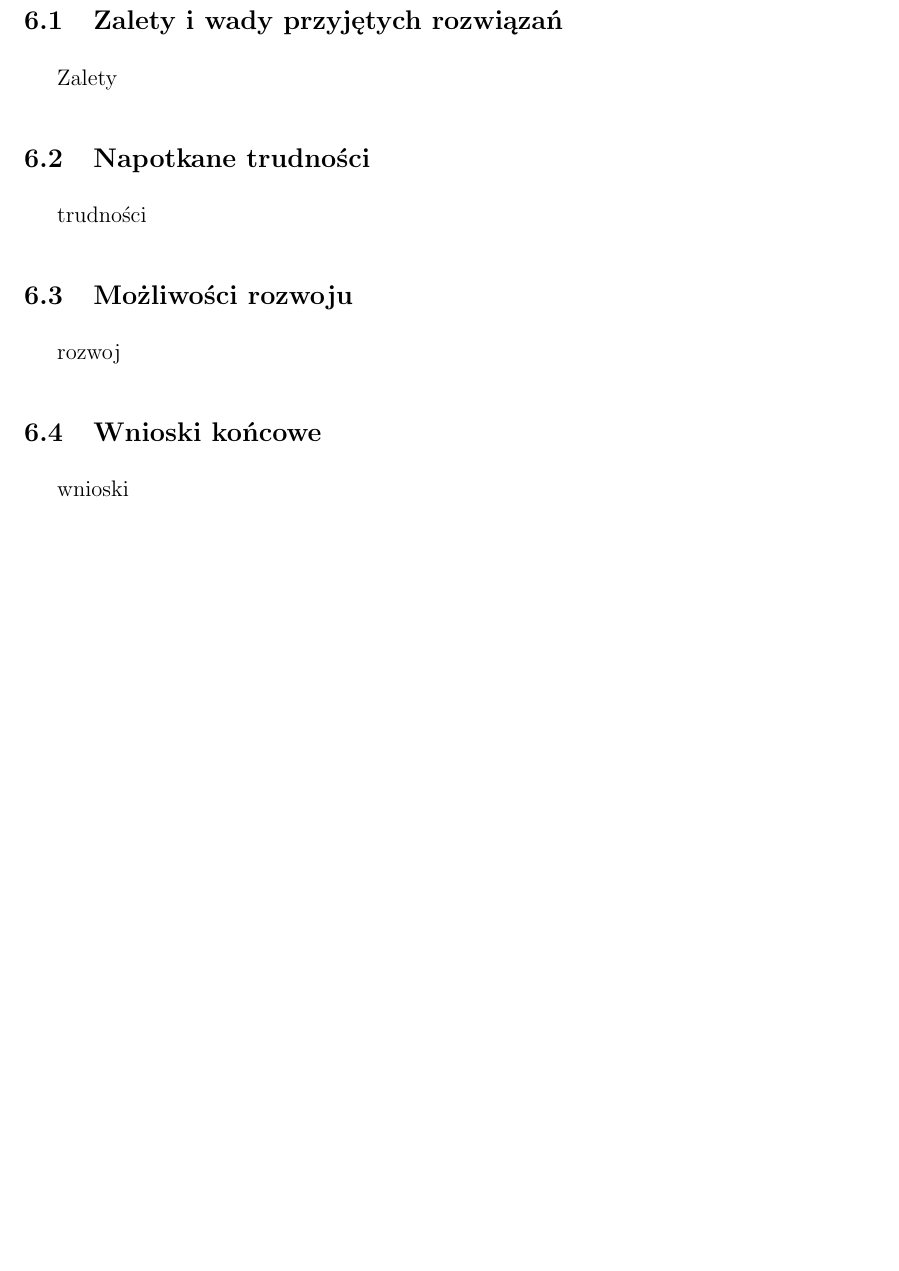
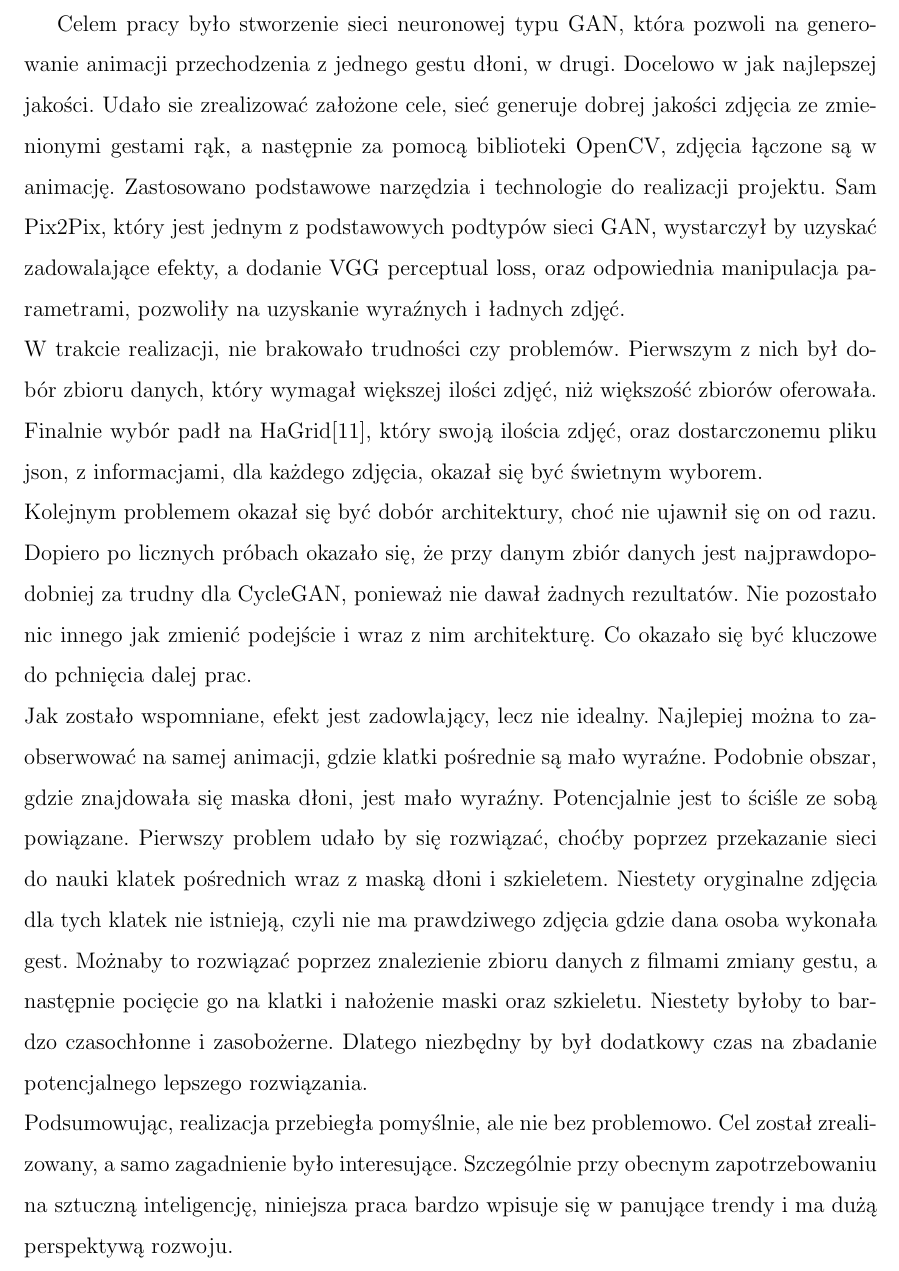
Before and after one commit to precel120/GestureAnimationPytorch, a LaTeX thesis (praca/Praca_Magisterska_Maciej_Pracucik.tex): part of page 37 of 43 before the commit and part of page 36 of 42 after it, cut at the place of the change, the shorter picture padded with empty space. Compiled offline with pdfLaTeX.

Commit message:
podsumowanie

```diff
--- a/praca/Praca_Magisterska_Maciej_Pracucik.tex
+++ b/praca/Praca_Magisterska_Maciej_Pracucik.tex
@@ -805,22 +805,27 @@
 
 \section{Podsumowanie}
 {
-  \subsection{Zalety i wady przyjętych rozwiązań}
-  {
-    Zalety
-  }
-  \subsection{Napotkane trudności}
-  {
-    trudności
-  }
-  \subsection{Możliwości rozwoju}
-  {
-    rozwoj
-  }
-  \subsection{Wnioski końcowe}
-  {
-    wnioski
-  }
+  Celem pracy było stworzenie sieci neuronowej typu GAN, która pozwoli na generowanie animacji przechodzenia z jednego gestu dłoni, w drugi.
+  Docelowo w jak najlepszej jakości.
+  Udało sie zrealizować założone cele, sieć generuje dobrej jakości zdjęcia ze zmienionymi gestami rąk, a następnie za pomocą biblioteki OpenCV, zdjęcia łączone są w animację.
+  Zastosowano podstawowe narzędzia i technologie do realizacji projektu.
+  Sam Pix2Pix, który jest jednym z podstawowych podtypów sieci GAN, wystarczył by uzyskać zadowalające efekty, a dodanie VGG perceptual loss, oraz odpowiednia manipulacja parametrami, pozwoliły na uzyskanie wyraźnych i ładnych zdjęć. \\
+  W trakcie realizacji, nie brakowało trudności czy problemów.
+  Pierwszym z nich był dobór zbioru danych, który wymagał większej ilości zdjęć, niż większość zbiorów oferowała.
+  Finalnie wybór padł na HaGrid\cite{nuzhdin2024hagridv21mimagesstatic}, który swoją ilościa zdjęć, oraz dostarczonemu pliku json, z informacjami, dla każdego zdjęcia, okazał się być świetnym wyborem. \\
+  Kolejnym problemem okazał się być dobór architektury, choć nie ujawnił się on od razu.
+  Dopiero po licznych próbach okazało się, że przy danym zbiór danych jest najprawdopodobniej za trudny dla CycleGAN, ponieważ nie dawał żadnych rezultatów.
+  Nie pozostało nic innego jak zmienić podejście i wraz z nim architekturę. Co okazało się być kluczowe do pchnięcia dalej prac. \\
+  Jak zostało wspomniane, efekt jest zadowlający, lecz nie idealny.
+  Najlepiej można to zaobserwować na samej animacji, gdzie klatki pośrednie są mało wyraźne.
+  Podobnie obszar, gdzie znajdowała się maska dłoni, jest mało wyraźny.
+  Potencjalnie jest to ściśle ze sobą powiązane.
+  Pierwszy problem udało by się rozwiązać, choćby poprzez przekazanie sieci do nauki klatek pośrednich wraz z maską dłoni i szkieletem.
+  Niestety oryginalne zdjęcia dla tych klatek nie istnieją, czyli nie ma prawdziwego zdjęcia gdzie dana osoba wykonała gest.
+  Możnaby to rozwiązać poprzez znalezienie zbioru danych z filmami zmiany gestu, a następnie pocięcie go na klatki i nałożenie maski oraz szkieletu.
+  Niestety byłoby to bardzo czasochłonne i zasobożerne. Dlatego niezbędny by był dodatkowy czas na zbadanie potencjalnego lepszego rozwiązania. \\
+  Podsumowując, realizacja przebiegła pomyślnie, ale nie bez problemowo. Cel został zrealizowany, a samo zagadnienie było interesujące.
+  Szczególnie przy obecnym zapotrzebowaniu na sztuczną inteligencję, niniejsza praca bardzo wpisuje się w panujące trendy i ma dużą perspektywą rozwoju.
 }
 
 \clearpage
```
Also changed, not shown: 8 other files.
